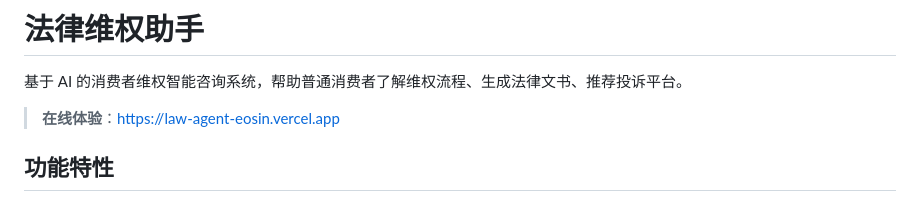
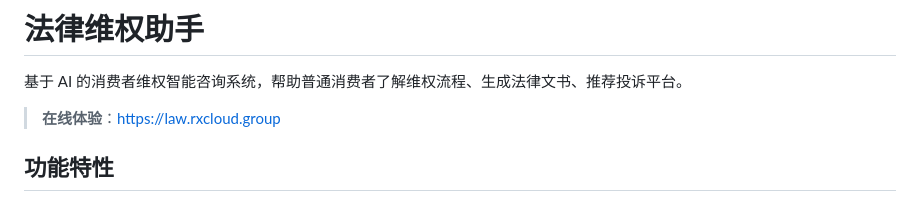
Before and after one commit to ava-agent/law-agent, a Markdown page: README.md, the part around the change. Rendered like a GitHub page.

Commit message:
docs: 更新域名为 law.rxcloud.group
Co-Authored-By: Claude Opus 4.6 <noreply@anthropic.com>

```diff
--- a/README.md
+++ b/README.md
@@ -2,7 +2,7 @@
 
 基于 AI 的消费者维权智能咨询系统，帮助普通消费者了解维权流程、生成法律文书、推荐投诉平台。
 
-> **在线体验**：[https://law-agent-eosin.vercel.app](https://law-agent-eosin.vercel.app)
+> **在线体验**：[https://law.rxcloud.group](https://law.rxcloud.group)
 
 ## 功能特性
 
```
